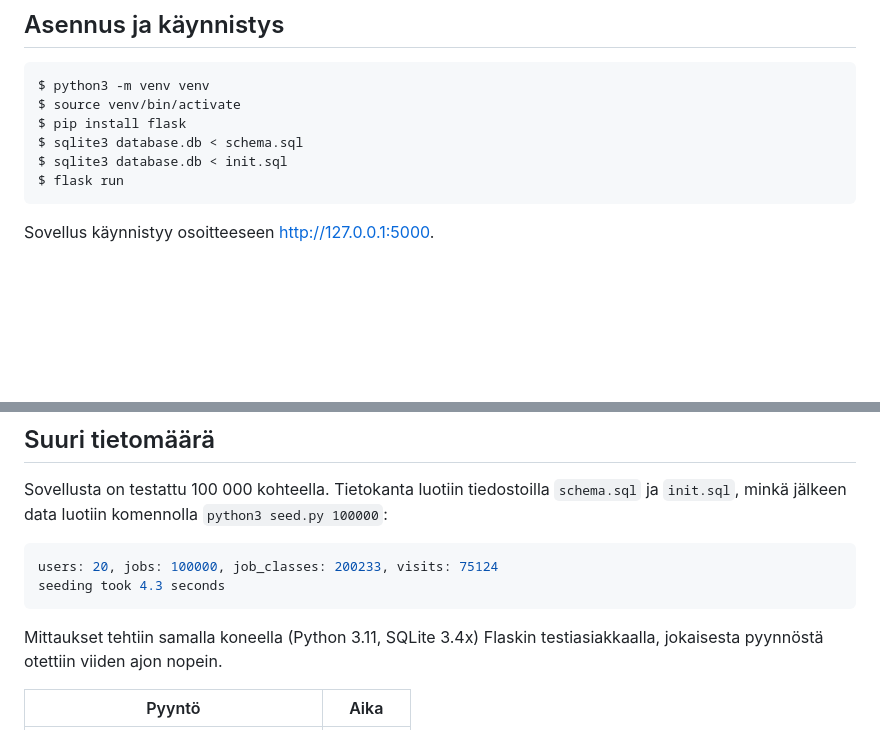
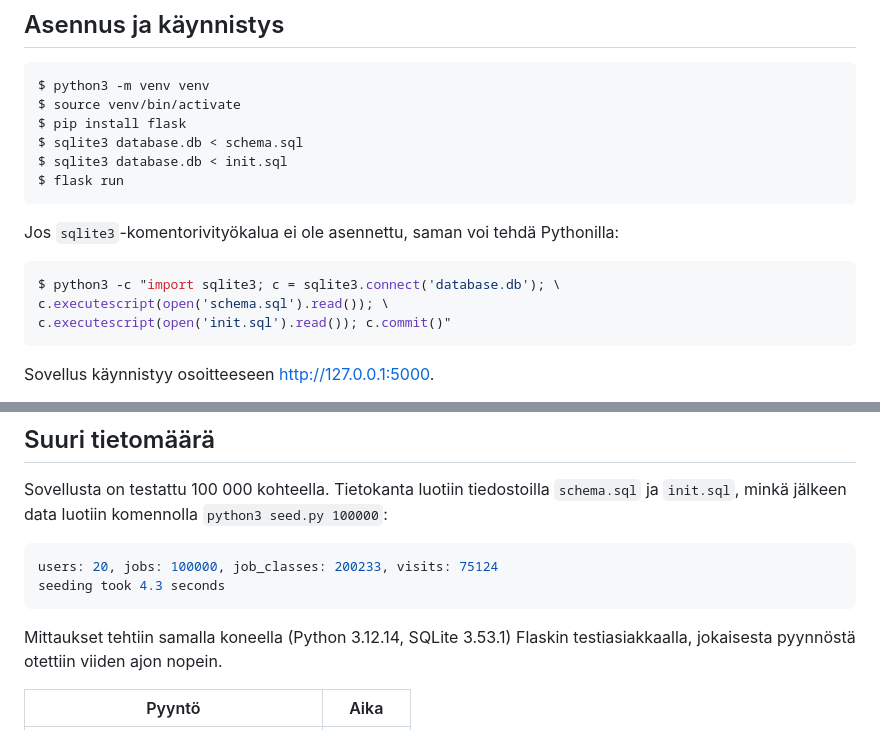
Before and after one commit to lucajuppo-stack/tikawe-window-cleaning, a Markdown page: README.md, 2 parts joined by grey strips. Drawn GitHub-style; blank space fills up the shorter version.

Commit message:
Document database creation without the sqlite3 command line tool

````diff
--- a/README.md
+++ b/README.md
@@ -61,6 +61,15 @@ $ sqlite3 database.db < init.sql
 $ flask run
 ```
 
+Jos `sqlite3`-komentorivityökalua ei ole asennettu, saman voi tehdä
+Pythonilla:
+
+```console
+$ python3 -c "import sqlite3; c = sqlite3.connect('database.db'); \
+c.executescript(open('schema.sql').read()); \
+c.executescript(open('init.sql').read()); c.commit()"
+```
+
 Sovellus käynnistyy osoitteeseen http://127.0.0.1:5000.
 
 Salasanatiivisteiden salaisuus (`config.py`) luodaan ensimmäisellä
@@ -96,7 +105,7 @@ users: 20, jobs: 100000, job_classes: 200233, visits: 75124
 seeding took 4.3 seconds
 ```
 
-Mittaukset tehtiin samalla koneella (Python 3.11, SQLite 3.4x) Flaskin
+Mittaukset tehtiin samalla koneella (Python 3.12.14, SQLite 3.53.1) Flaskin
 testiasiakkaalla, jokaisesta pyynnöstä otettiin viiden ajon nopein.
 
 | Pyyntö | Aika |
````
